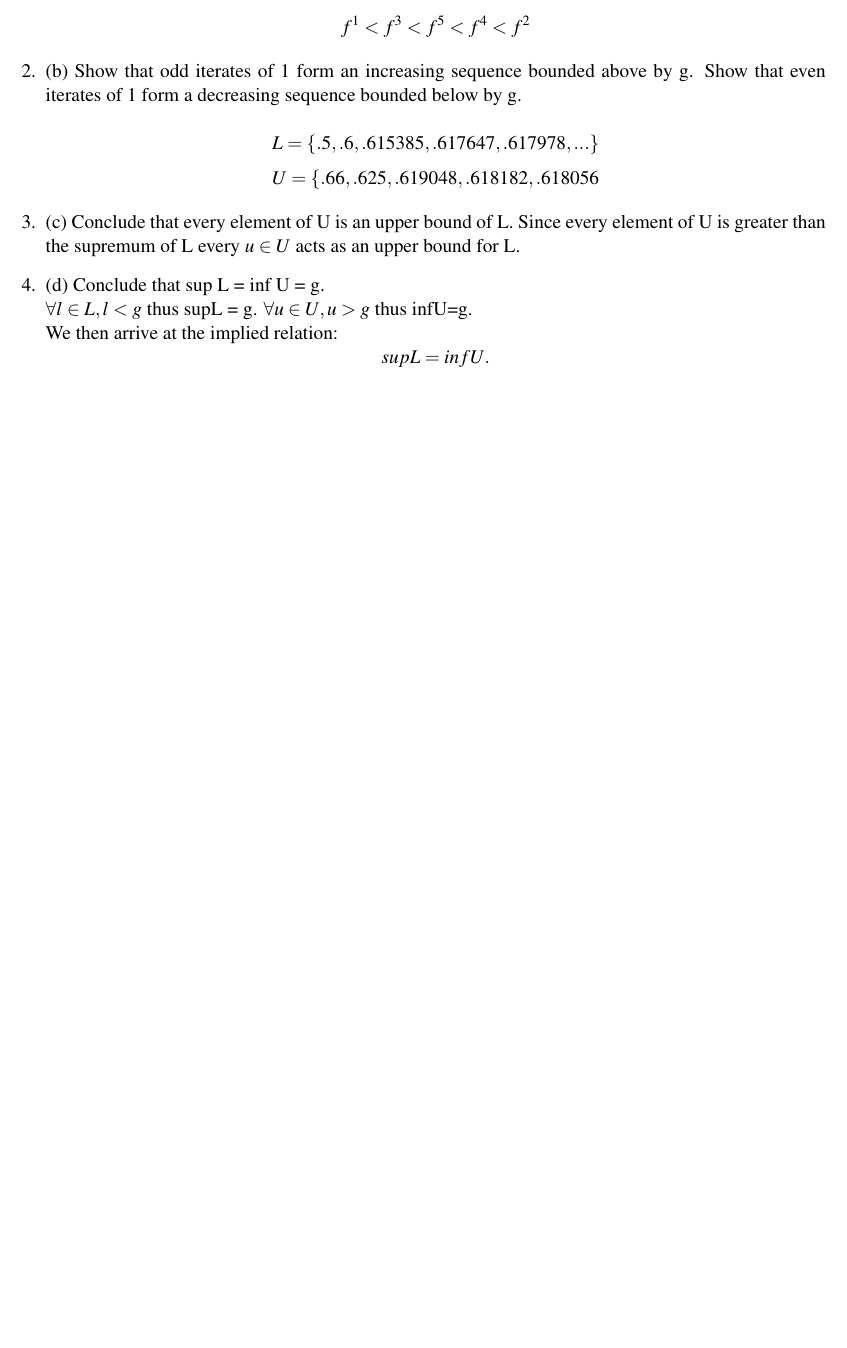
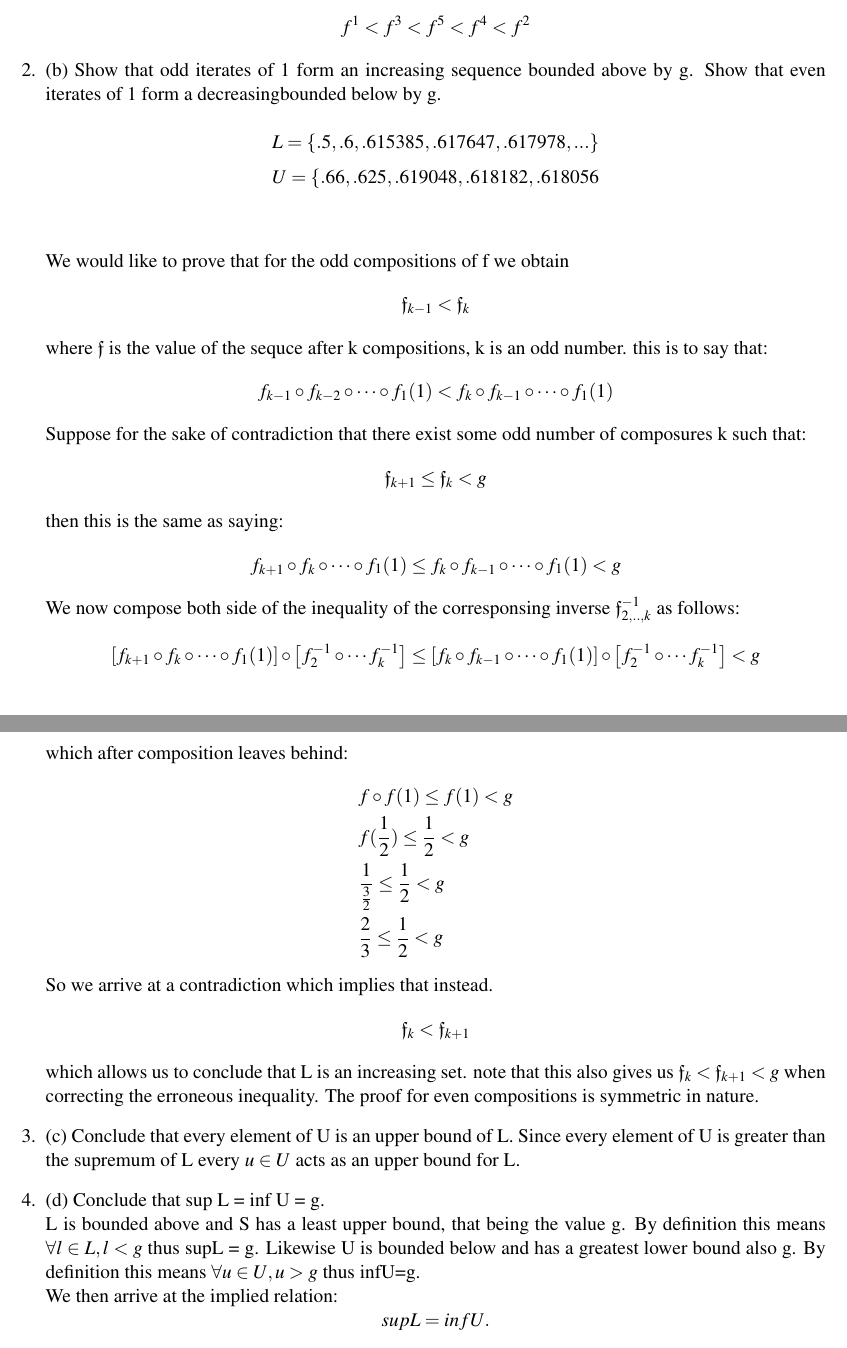
Before and after one commit to chriscamano/MATH-370-Real-Analysis-1-Fall-2022-, a LaTeX problem sheet (MATH370_Assignment_2/MATH370_hw2.tex): part of page 5 of 5 before the commit and two parts of pages 5 and 6 of 6 after it, the two joined at a grey line, cut so that both start at the same text, the shorter picture padded with empty space. Compiled offline with pdfLaTeX.

Commit message:
Added homework 2

```diff
--- a/MATH370_Assignment_2/MATH370_hw2.tex
+++ b/MATH370_Assignment_2/MATH370_hw2.tex
@@ -196,23 +203,60 @@ Squeezing the most irrational number by continued fractions. Let $g=\frac{\sqrt{
     f^1<f^3<f^5<f^4<f^2
   \]
   \item (b) Show that odd iterates of 1 form an increasing sequence bounded
-  above by g. Show that even iterates of 1 form a decreasing sequence
-  bounded below by g.\\
+  above by g. Show that even iterates of 1 form a decreasingbounded below by g.\\
   \[
     L=\{.5,.6,.615385,.617647,.617978,...\}
   \]
   \[
     U=\{.66,.625,.619048,.618182,.618056
   \]
+  \\\\
+  We would like to prove that for the odd compositions of f we obtain
+  \[
+    \mathfrak{f}_{k-1}<\mathfrak{f}_k
+  \]
+where $\mathfrak{f}$ is the value of the sequce after k compositions, k is an odd number.
+  this is to say that:
+  \[
+    f_{k-1}\circ f_{k-2}\circ \cdots \circ f_1(1)<f_{k}\circ f_{k-1}\circ \cdots \circ f_1(1)
+  \]
+Suppose for the sake of contradiction that there exist some odd number of composures k such that:
+\[
+  \mathfrak{f}_{k+1}\leq\mathfrak{f}_k<g
+\]
+then this is the same as saying:
+\[
+    f_{k+1}\circ f_{k}\circ \cdots \circ f_1(1)\leq f_{k}\circ f_{k-1}\circ \cdots \circ f_1(1)<g
+\]
+We now compose both side of the inequality of the corresponsing inverse $\mathfrak{f}^{-1}_{2,..,k}$ as follows:
+\[
+  \left[ f_{k+1}\circ f_{k}\circ \cdots \circ f_1(1)\right]\circ \left[f_2^{-1}\circ \cdots f_k^{-1}\right] \leq \left[ f_{k}\circ f_{k-1}\circ \cdots \circ f_1(1)\right]\circ \left[f_2^{-1}\circ \cdots f_k^{-1}\right]<g
+\]
+which after composition leaves behind:
+\begin{align*}
+  &  f\circ f(1)\leq f(1)<g\\
+  &   f(\frac{1}{2})\leq \frac{1}{2}<g\\
+  &\frac{1}{\frac{3}{2}}\leq \frac{1}{2}<g\\
+  &\frac{2}{3}\leq \frac{1}{2}<g
+\end{align*}
+So we arrive at a contradiction which implies that instead.\[
+   \mathfrak{f}_k< \mathfrak{f}_{k+1}
+\]
+which allows us to conclude that L is an increasing set. note that this also gives us $ \mathfrak{f}_k< \mathfrak{f}_{k+1}<g$ when correcting the erroneous inequality. The proof for even compositions is symmetric in nature.
   \item (c) Conclude that every element of U is an upper bound of L.
   Since every element of U is greater than the supremum of L every $u\in U$ acts as an upper bound for L.
+
+
   \item (d) Conclude that sup L = inf U = g.\\
+  L is bounded above and S has a least upper bound, that being the value g. By definition this means
   $\forall l\in L, l <g$ thus supL = g.
+  Likewise U is bounded below and has a greatest lower bound also g. By definition this means
   $\forall u\in U, u>g$ thus infU=g. \\
   We then arrive at the implied relation:
   \[
     supL=infU.
   \]
+
 \end{enumerate}
 
 
```
Also changed, not shown: MATH370_Assignment_2/MATH370_hw2.pdf, MATH370_Assignment_2/MATH370_hw2.tex (47 more changed lines), 2 other files.
